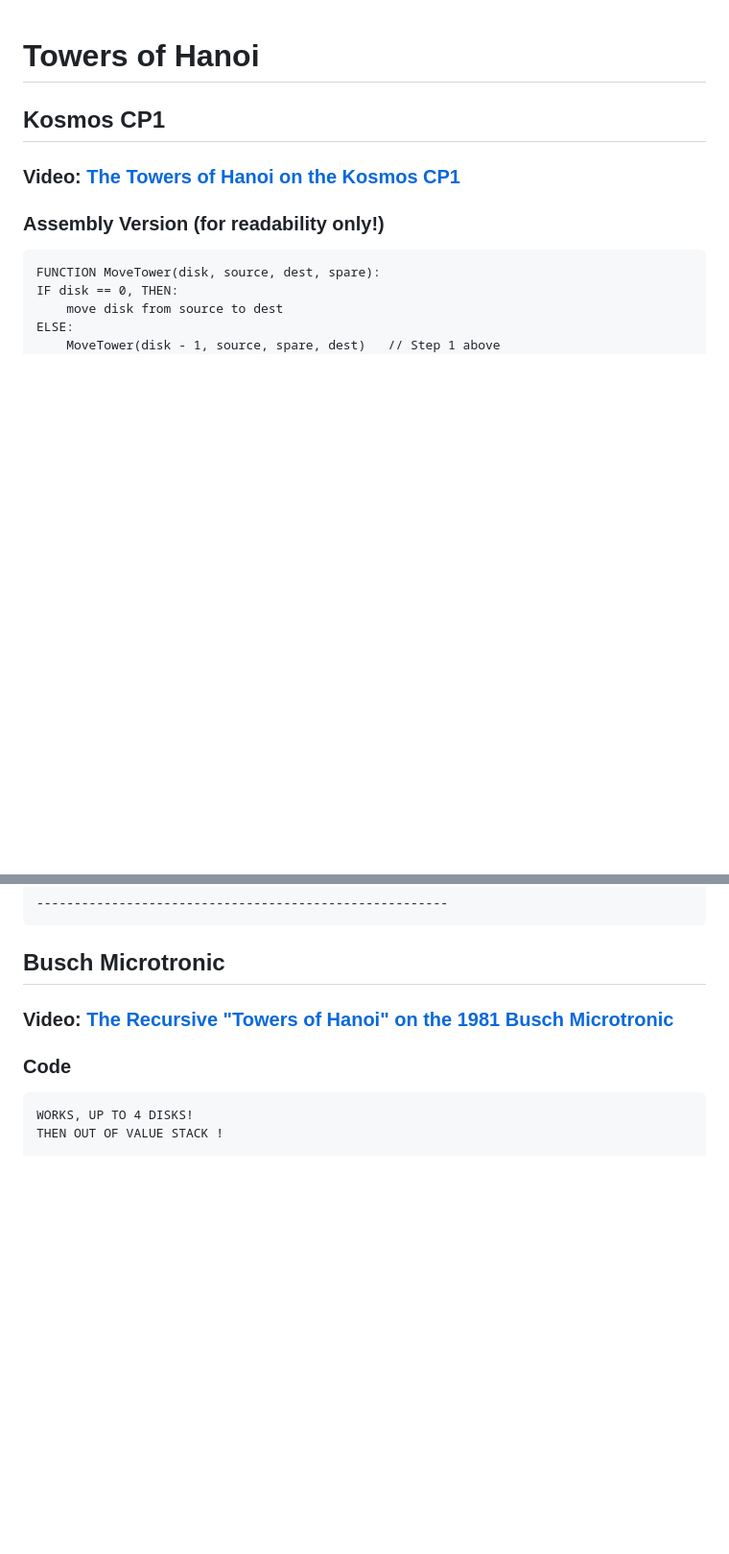
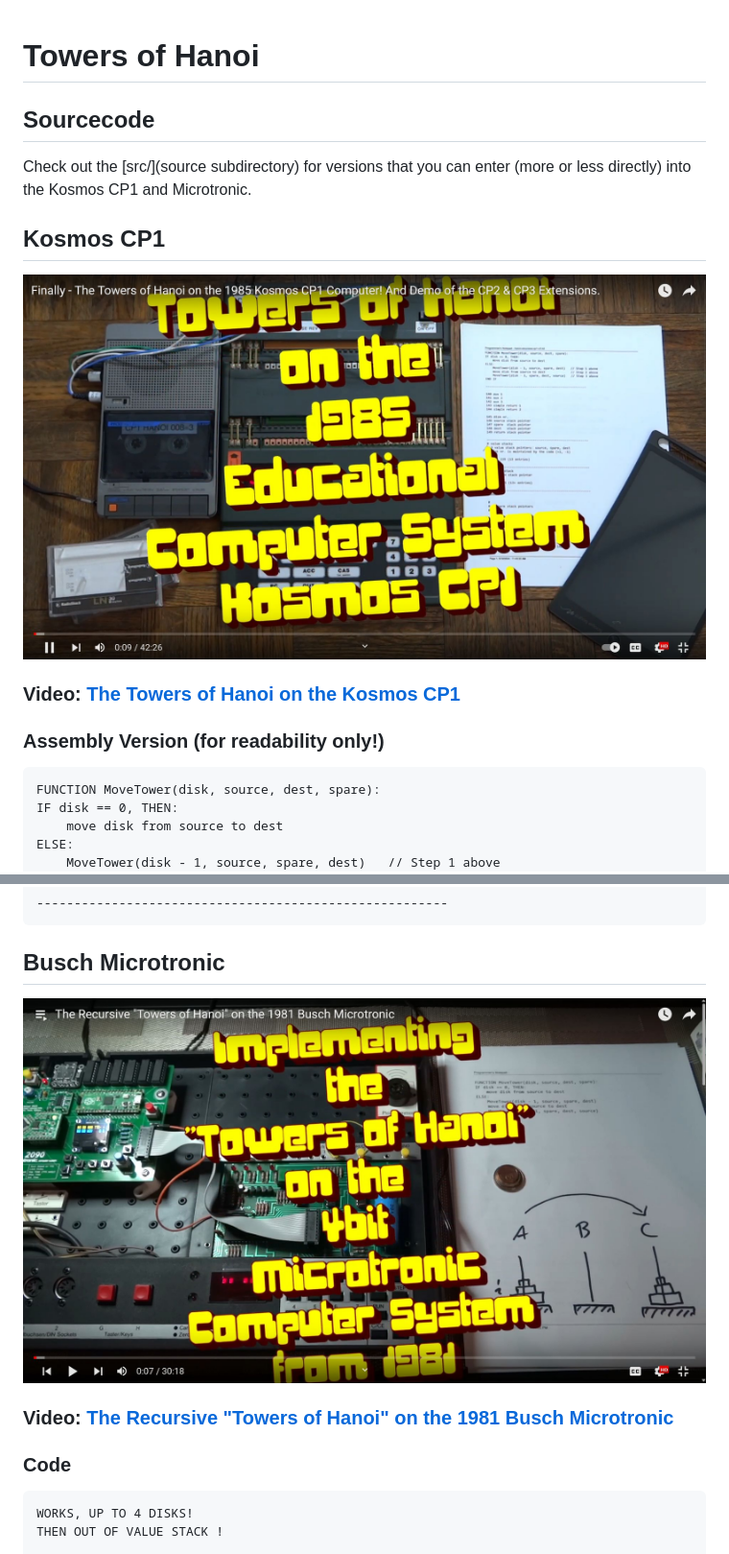
Before and after one commit to lambdamikel/towers-of-hanoi, a Markdown page: README.md, 2 parts joined by grey strips. Shown: that part at 96% size. GitHub-like rendering; pictures changed too: pics/cp1.jpg (added), pics/microtronic.jpg (added); blank space fills up the shorter version.

Commit message:
Adding pics.

```diff
--- a/README.md
+++ b/README.md
@@ -1,6 +1,13 @@
 # Towers of Hanoi
 
+## Sourcecode
+
+Check out the [src/](source subdirectory) for versions that you can enter
+(more or less directly) into the Kosmos CP1 and Microtronic.
+
 ## Kosmos CP1
+
+![cp1](pics/cp1.jpg)
 
 ### Video: [The Towers of Hanoi on the Kosmos CP1](https://youtu.be/SXnRAB-B1f0)
 
@@ -816,6 +823,8 @@ return block:
 
 ## Busch Microtronic
 
+![cp1](pics/microtronic.jpg)
+
 ### Video: [The Recursive "Towers of Hanoi" on the 1981 Busch Microtronic](https://youtu.be/SwUh-Cs_eZE?list=PLvdXKcHrGqhe_Snxh4nh8RMDz2SiUDCHH)
 
 ### Code
```
